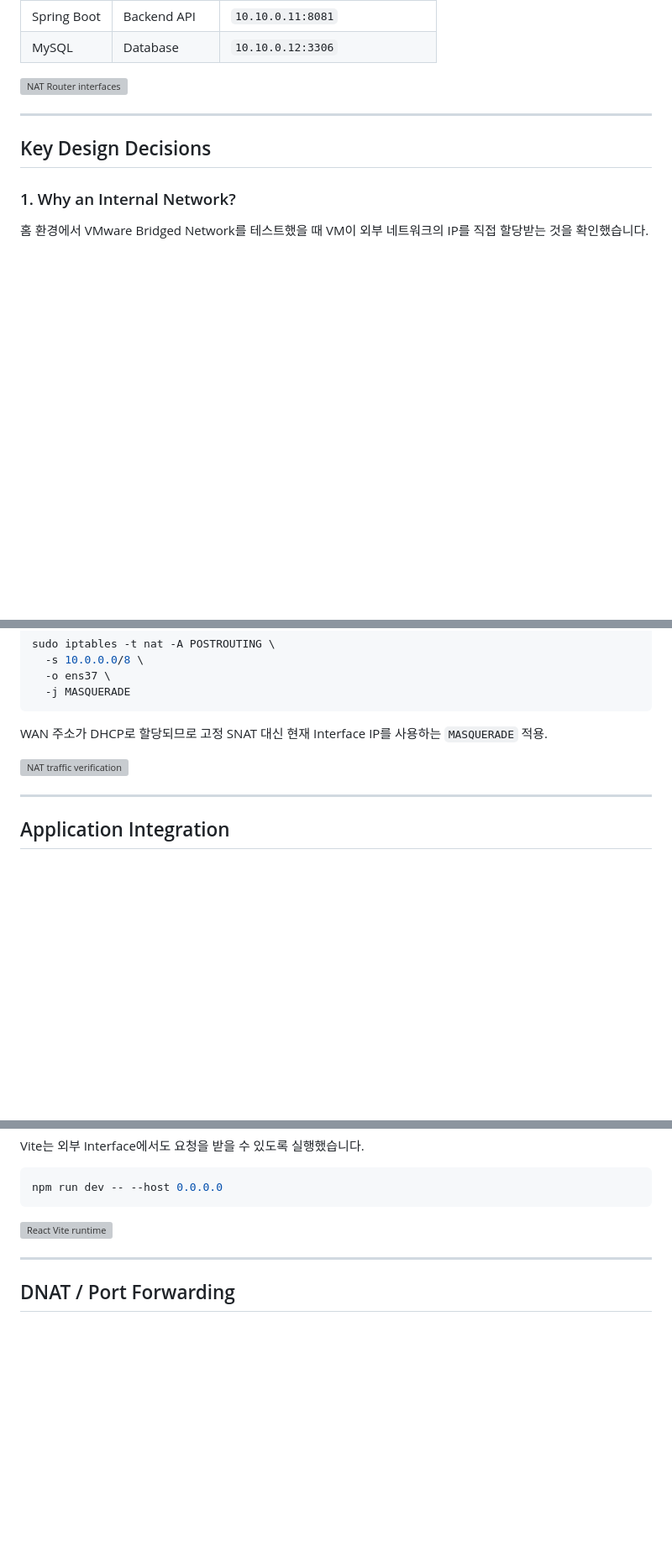
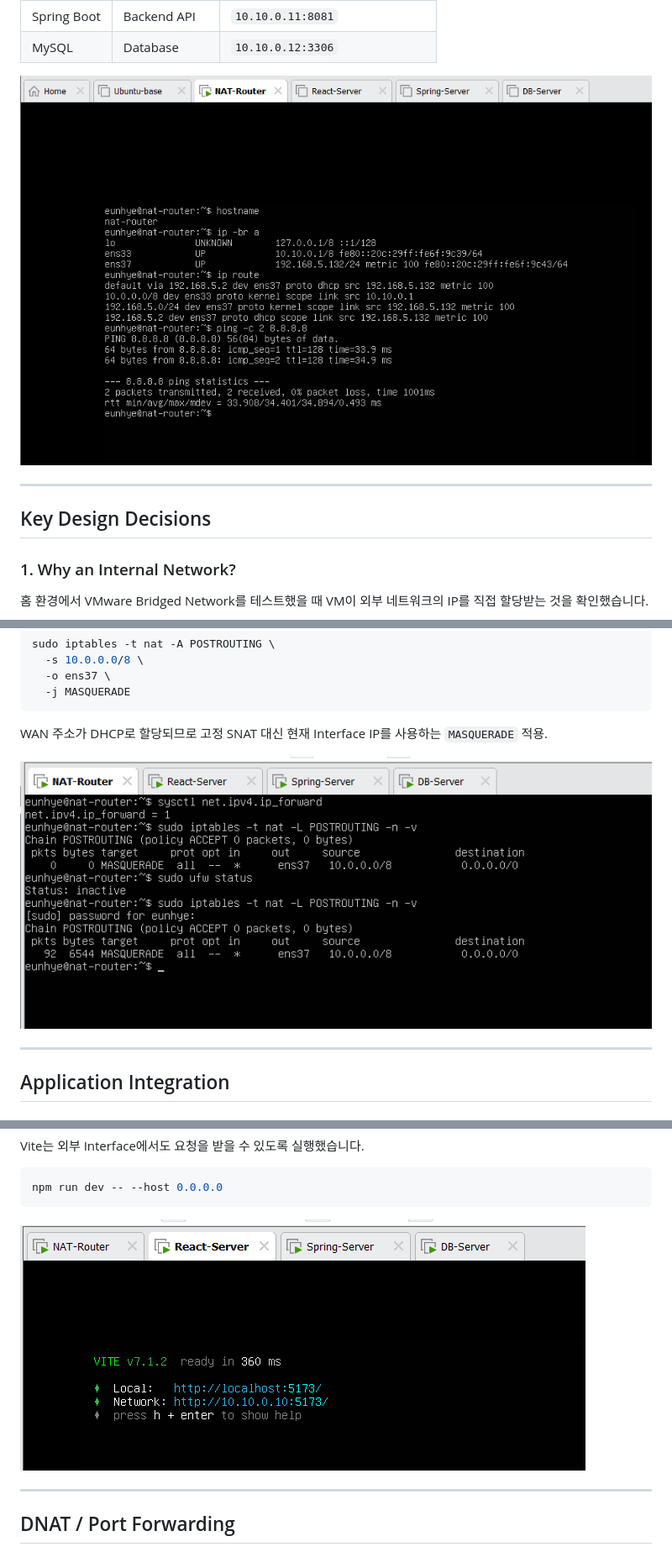
Before and after one commit to Eunhye-yoo/fullstack-integration-lab, a Markdown page: 02-linux-3tier/README.md, 3 parts joined by grey strips. Shown at 84% size. GitHub-like rendering; blank space fills up the shorter version; grey boxes are pictures that could not be loaded.

````diff
--- a/02-linux-3tier/README.md
+++ b/02-linux-3tier/README.md
@@ -63,7 +63,7 @@ React          Spring Boot     MySQL
 | Spring Boot | Backend API | `10.10.0.11:8081` |
 | MySQL | Database | `10.10.0.12:3306` |
 
-![NAT Router interfaces](./docs/images/03-router-interfaces.png)
+![NAT Router interfaces](./docs/images/03-router-interfaces.PNG)
 
 ---
 
@@ -117,7 +117,7 @@ sudo iptables -t nat -A POSTROUTING \
 
 WAN 주소가 DHCP로 할당되므로 고정 SNAT 대신 현재 Interface IP를 사용하는 `MASQUERADE` 적용.
 
-![NAT traffic verification](./docs/images/07-nat-traffic-verification.png)
+![NAT traffic verification](./docs/images/07-nat-traffic-verification.PNG)
 
 ---
 
@@ -198,7 +198,7 @@ Vite는 외부 Interface에서도 요청을 받을 수 있도록 실행했습니
 npm run dev -- --host 0.0.0.0
 ```
 
-![React Vite runtime](./docs/images/15-react-vite-runtime.png)
+![React Vite runtime](./docs/images/15-react-vite-runtime.PNG)
 
 ---
 
````
Also changed, not shown: other parts of 02-linux-3tier/README.md (+5 -5 lines).
